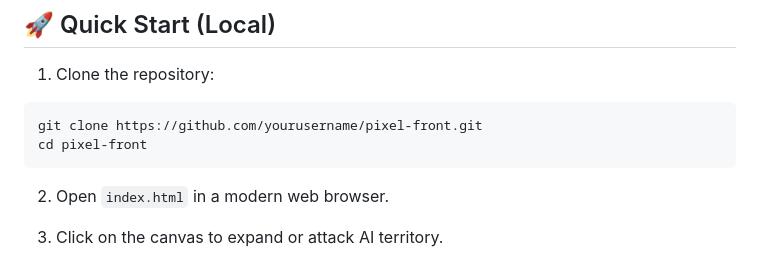
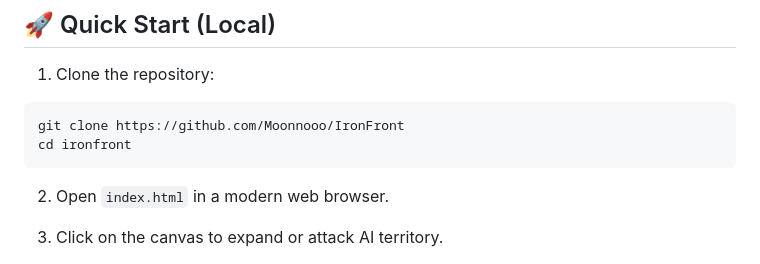
Before and after one commit to Moonnooo/IronFront, a Markdown page: README.md, the part around the change. Drawn GitHub-style.

Commit message:
Update clone instructions in README

````diff
--- a/README.md
+++ b/README.md
@@ -35,8 +35,8 @@ A web‑based RTS territory-control prototype inspired by **OpenFront.io**. Play
 1. Clone the repository:
 
 ```bash
-git clone https://github.com/yourusername/pixel-front.git
-cd pixel-front
+git clone https://github.com/Moonnooo/IronFront
+cd ironfront
 ```
 
 2. Open `index.html` in a modern web browser.
````
